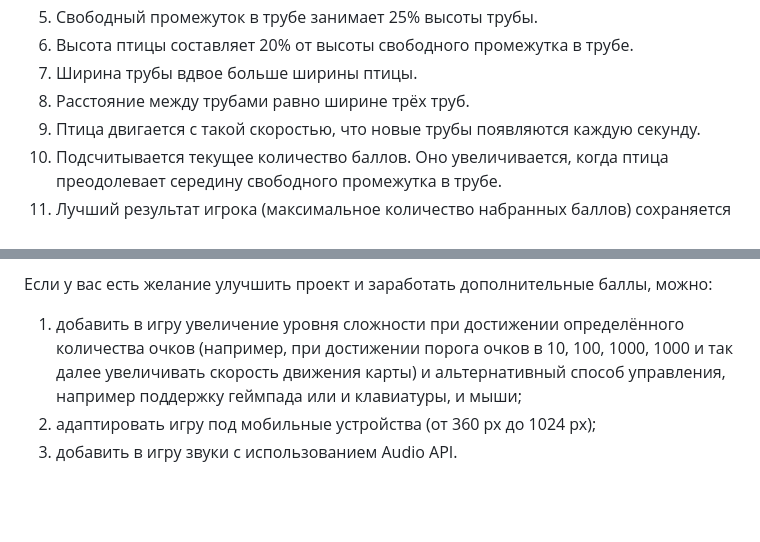
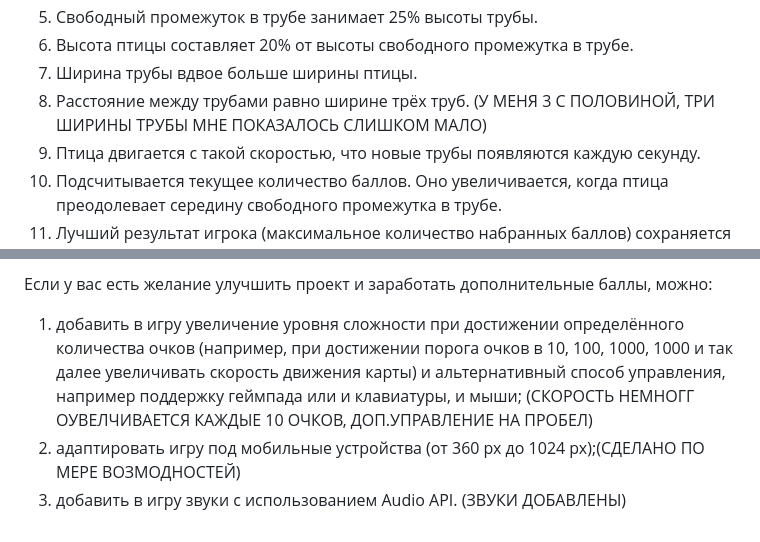
Before and after one commit to IceDaria/flappy-bird, a Markdown page: README.md, 2 parts joined by grey strips. Rendered like a GitHub page; blank space fills up the shorter version.

```diff
--- a/README.md
+++ b/README.md
@@ -16,7 +16,7 @@
 5. Свободный промежуток в трубе занимает 25% высоты трубы.
 6. Высота птицы составляет 20% от высоты свободного промежутка в трубе.
 7. Ширина трубы вдвое больше ширины птицы.
-8. Расстояние между трубами равно ширине трёх труб.
+8. Расстояние между трубами равно ширине трёх труб. (У МЕНЯ 3 С ПОЛОВИНОЙ, ТРИ ШИРИНЫ ТРУБЫ МНЕ ПОКАЗАЛОСЬ СЛИШКОМ МАЛО)
 9. Птица двигается с такой скоростью, что новые трубы появляются каждую секунду.
 10. Подсчитывается текущее количество баллов. Оно увеличивается, когда птица преодолевает середину свободного промежутка в трубе.
 11. Лучший результат игрока (максимальное количество набранных баллов) сохраняется в localStorage и отображается под текущим количеством баллов, если игра запускается не в первый раз.
@@ -38,6 +38,6 @@
 
 Если у вас есть желание улучшить проект и заработать дополнительные баллы, можно:
 
-1. добавить в игру увеличение уровня сложности при достижении определённого количества очков (например, при достижении порога очков в 10, 100, 1000, 1000 и так далее увеличивать скорость движения карты) и альтернативный способ управления, например поддержку геймпада или и клавиатуры, и мыши;
-2. адаптировать игру под мобильные устройства (от 360 px до 1024 px);
-3. добавить в игру звуки с использованием Audio API.
+1. добавить в игру увеличение уровня сложности при достижении определённого количества очков (например, при достижении порога очков в 10, 100, 1000, 1000 и так далее увеличивать скорость движения карты) и альтернативный способ управления, например поддержку геймпада или и клавиатуры, и мыши; (СКОРОСТЬ НЕМНОГГ ОУВЕЛЧИВАЕТСЯ КАЖДЫЕ 10 ОЧКОВ, ДОП.УПРАВЛЕНИЕ НА ПРОБЕЛ)
+2. адаптировать игру под мобильные устройства (от 360 px до 1024 px);(СДЕЛАНО ПО МЕРЕ ВОЗМОДНОСТЕЙ)
+3. добавить в игру звуки с использованием Audio API. (ЗВУКИ ДОБАВЛЕНЫ)
```
